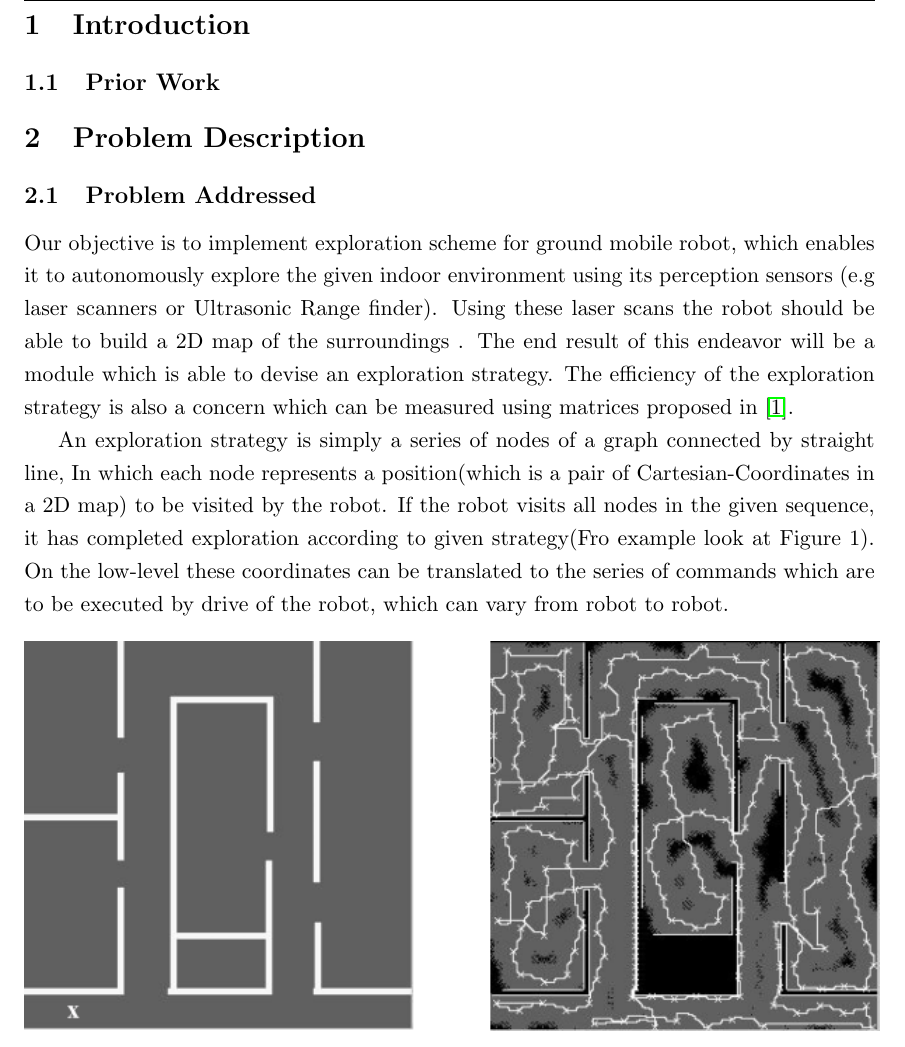
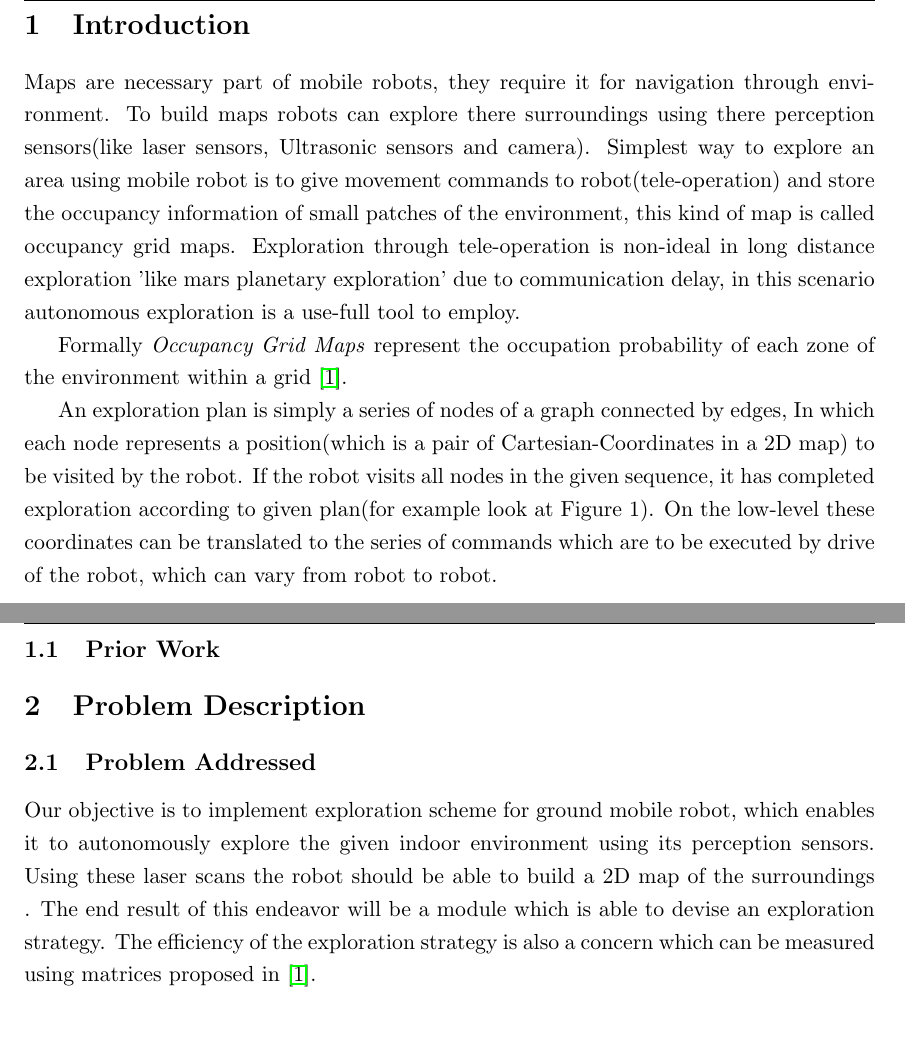
Before and after one commit to daiemna/Autonomous_Exploration, a LaTeX document (rnd-proposal/DaiemAli-MTProposal.tex, which reads rnd-proposal/01Introduction.tex, rnd-proposal/02ProblemDescription.tex): part of page 3 of 5 before the commit and two parts of pages 3 and 4 of 5 after it, the two joined at a grey line, cut so that both start at the same text, the shorter picture padded with empty space. Compiled offline with pdfLaTeX.

Commit message:
added introduction

```diff
--- a/rnd-proposal/01Introduction.tex
+++ b/rnd-proposal/01Introduction.tex
@@ -1,5 +1,25 @@
 \section{Introduction}
 \label{sec:intro}
+Maps are necessary part of mobile robots, they require it for navigation through environment. To build
+maps robots can explore there surroundings using there perception sensors(like laser sensors,
+Ultrasonic sensors and camera). Simplest way to explore an area using mobile robot is to give movement
+commands to robot(tele-operation) and store the occupancy information of small patches of the environment,
+this kind of map is called occupancy grid maps. Exploration through tele-operation is non-ideal in long
+distance exploration 'like mars planetary exploration' due to communication delay, in this scenario
+autonomous exploration is a use-full tool to employ.
+\par
+Formally \textit{Occupancy Grid Maps} represent the occupation probability of each zone of the
+environment within a grid \cite{Juliae2012}.
+\par
+An exploration plan is simply a series of nodes of a graph connected by edges,
+In which each node represents a position(which is a pair of Cartesian-Coordinates in a 2D map)
+to be visited by the robot. If the robot visits all nodes in the given sequence,
+it has completed exploration according to given plan(for example look at Figure 1).
+On the low-level these coordinates can be translated to the series of commands which are to be
+executed by drive of the robot, which can vary from robot to robot.
+\par
+
+\picHereWidth{map_example.png}{Example of an in-door environment \cite{Moorehead2001} \textit{left:} original structure of the real in-door environment with x representing the starting position of the robot. \textit{right:} explored map: with crosses representing the visited positions by the robot.}{Figure 1}{scale=0.7}
 
 \subsection{Prior Work}
 \label{sec:priorwork}
--- a/rnd-proposal/02ProblemDescription.tex
+++ b/rnd-proposal/02ProblemDescription.tex
@@ -1,10 +1,14 @@
 \section{Problem Description}
 
 \subsection{Problem Addressed}
-Our objective is to implement exploration scheme for ground mobile robot, which enables it to autonomously explore the given indoor environment using its perception sensors (e.g laser scanners or Ultrasonic Range finder). Using these laser scans the robot should be able to build a 2D map of the surroundings . The end result of this endeavor will be a module which is able to devise an exploration strategy. The efficiency of the exploration strategy is also a concern which can be measured using matrices proposed in \cite{Juliae2012}. \par
-An exploration strategy is simply a series of nodes of a graph connected by straight line, In which each node represents a position(which is a pair of Cartesian-Coordinates in a 2D map) to be visited by the robot. If the robot visits all nodes in the given sequence, it has completed exploration according to given strategy(Fro example look at Figure 1). On the low-level these coordinates can be translated to the series of commands which are to be executed by drive of the robot, which can vary from robot to robot.\par
+Our objective is to implement exploration scheme for ground mobile robot, which enables it to
+autonomously explore the given indoor environment using its perception sensors.
+Using these laser scans the robot should be able to build a 2D map of the surroundings .
+The end result of this endeavor will be a module which is able to devise an exploration strategy.
+The efficiency of the exploration strategy is also a concern which can be measured using matrices
+proposed in \cite{Juliae2012}. \par
 
-\picHereWidth{map_example.png}{Example of an in-door environment \cite{Moorehead2001} \textit{left:} original structure of the real in-door environment with x representing the starting position of the robot. \textit{right:} explored map: with crosses representing the visited positions by the robot.}{Figure 1}{scale=0.7}
+
 
 \subsection{Approach}
 
```
